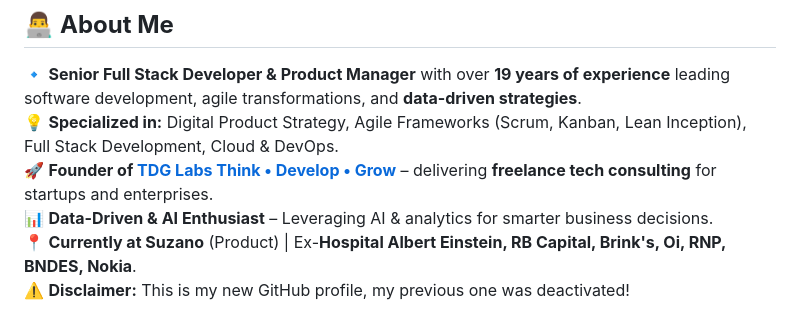
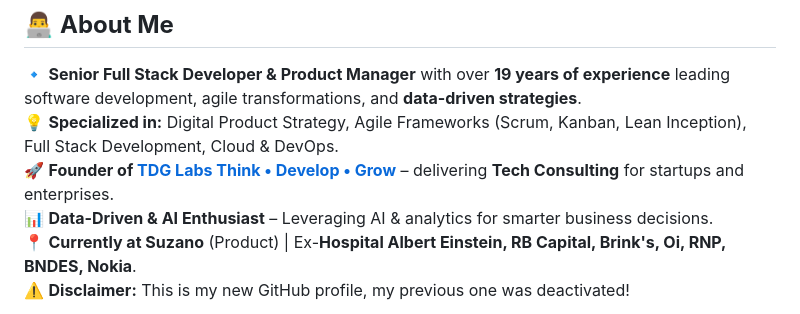
Before and after one commit to dancarvofc/dancarvofc, a Markdown page: README.md, the part around the change. Drawn GitHub-style.

```diff
--- a/README.md
+++ b/README.md
@@ -16,7 +16,7 @@
 ## 👨‍💻 **About Me**
 🔹 **Senior Full Stack Developer & Product Manager** with over **19 years of experience** leading software development, agile transformations, and **data-driven strategies**.
 💡 **Specialized in:** Digital Product Strategy, Agile Frameworks (Scrum, Kanban, Lean Inception), Full Stack Development, Cloud & DevOps.
-🚀 **Founder of [TDG Labs Think • Develop • Grow](https://oakgenius.com/)** – delivering **freelance tech consulting** for startups and enterprises.
+🚀 **Founder of [TDG Labs Think • Develop • Grow](https://oakgenius.com/)** – delivering **Tech Consulting** for startups and enterprises.
 📊 **Data-Driven & AI Enthusiast** – Leveraging AI & analytics for smarter business decisions.
 📍 **Currently at Suzano** (Product) | Ex-**Hospital Albert Einstein, RB Capital, Brink's, Oi, RNP, BNDES, Nokia**.
 ⚠️ **Disclaimer:** This is my new GitHub profile, my previous one was deactivated!
```
